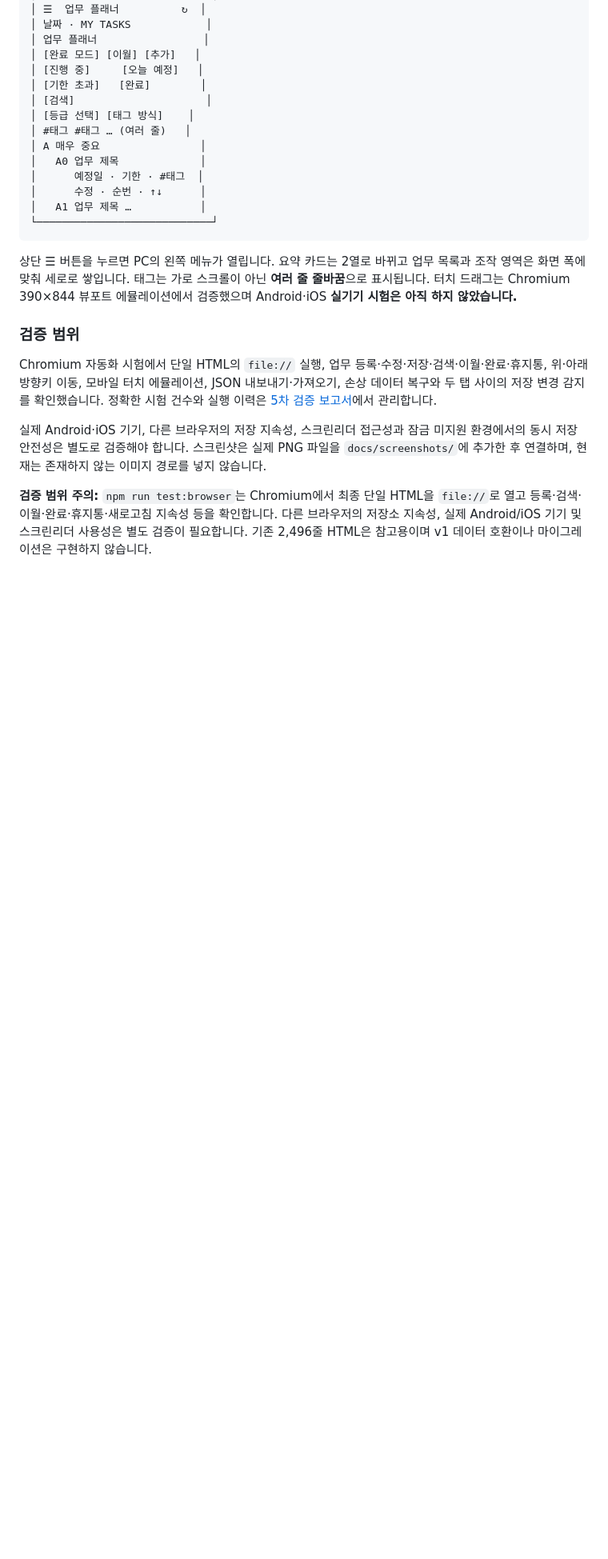
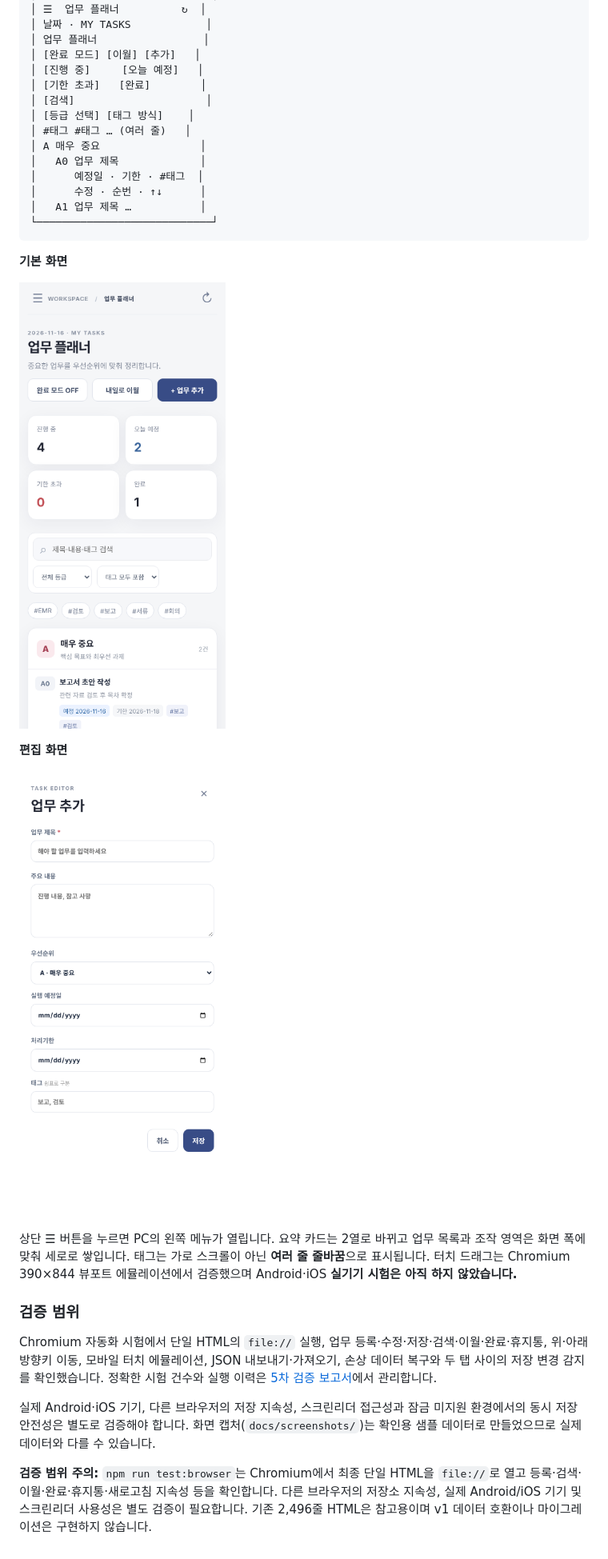
Before and after one commit to muns5965/planner-web, a Markdown page: README.md, the part around one of its changes. Shown at 80% size. Rendered like a GitHub page; pictures changed too: docs/screenshots/mobile-editor.png (added), docs/screenshots/mobile-main.png (added); blank space fills up the shorter version.

Commit message:
docs: add PC and mobile screenshots to UI guide
Add sample-data captures of the main and editor screens for PC and mobile
and link them from the existing 화면 안내 section.

Co-Authored-By: Claude Haiku 5.5 <noreply@anthropic.com>
Claude-Session: https://claude.ai/code/session_01CQP5aHJhGiPwNL25oNCZ15

```diff
--- a/README.md
+++ b/README.md
@@ -101,13 +109,21 @@ Franklin 플래너는 화면 폭에 따라 PC와 모바일 레이아웃이 달
 └────────────────────────────┘
 ~~~
 
+**기본 화면**
+
+![모바일 기본 화면](docs/screenshots/mobile-main.png)
+
+**편집 화면**
+
+![모바일 편집 화면](docs/screenshots/mobile-editor.png)
+
 상단 ☰ 버튼을 누르면 PC의 왼쪽 메뉴가 열립니다. 요약 카드는 2열로 바뀌고 업무 목록과 조작 영역은 화면 폭에 맞춰 세로로 쌓입니다. 태그는 가로 스크롤이 아닌 **여러 줄 줄바꿈**으로 표시됩니다. 터치 드래그는 Chromium 390×844 뷰포트 에뮬레이션에서 검증했으며 Android·iOS **실기기 시험은 아직 하지 않았습니다.**
 
 ### 검증 범위
 
 Chromium 자동화 시험에서 단일 HTML의 `file://` 실행, 업무 등록·수정·저장·검색·이월·완료·휴지통, 위·아래 방향키 이동, 모바일 터치 에뮬레이션, JSON 내보내기·가져오기, 손상 데이터 복구와 두 탭 사이의 저장 변경 감지를 확인했습니다. 정확한 시험 건수와 실행 이력은 [5차 검증 보고서](docs/phase5-verification.md)에서 관리합니다.
 
-실제 Android·iOS 기기, 다른 브라우저의 저장 지속성, 스크린리더 접근성과 잠금 미지원 환경에서의 동시 저장 안전성은 별도로 검증해야 합니다. 스크린샷은 실제 PNG 파일을 `docs/screenshots/`에 추가한 후 연결하며, 현재는 존재하지 않는 이미지 경로를 넣지 않습니다.
+실제 Android·iOS 기기, 다른 브라우저의 저장 지속성, 스크린리더 접근성과 잠금 미지원 환경에서의 동시 저장 안전성은 별도로 검증해야 합니다. 화면 캡처(`docs/screenshots/`)는 확인용 샘플 데이터로 만들었으므로 실제 데이터와 다를 수 있습니다.
 
 
 **검증 범위 주의:** `npm run test:browser`는 Chromium에서 최종 단일 HTML을 `file://`로 열고 등록·검색·이월·완료·휴지통·새로고침 지속성 등을 확인합니다. 다른 브라우저의 저장소 지속성, 실제 Android/iOS 기기 및 스크린리더 사용성은 별도 검증이 필요합니다. 기존 2,496줄 HTML은 참고용이며 v1 데이터 호환이나 마이그레이션은 구현하지 않습니다.
```
Also changed, not shown: other parts of README.md (+8 -0 lines), docs/screenshots/pc-editor.png (added), docs/screenshots/pc-main.png (added).
